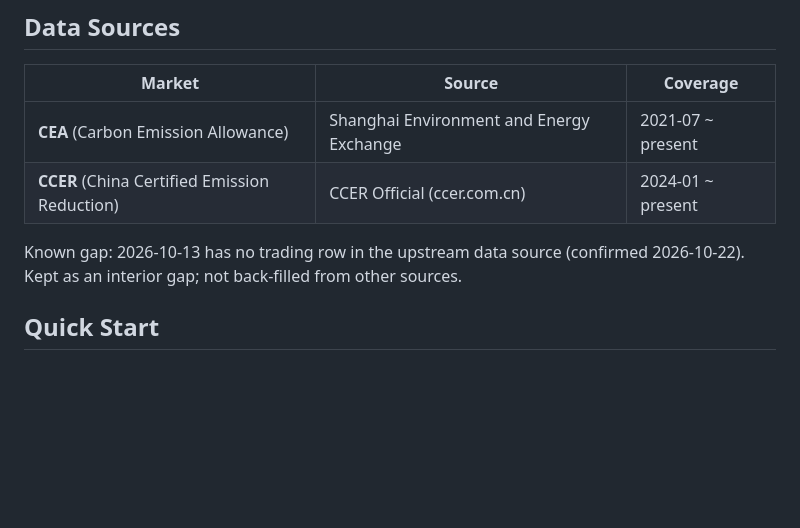
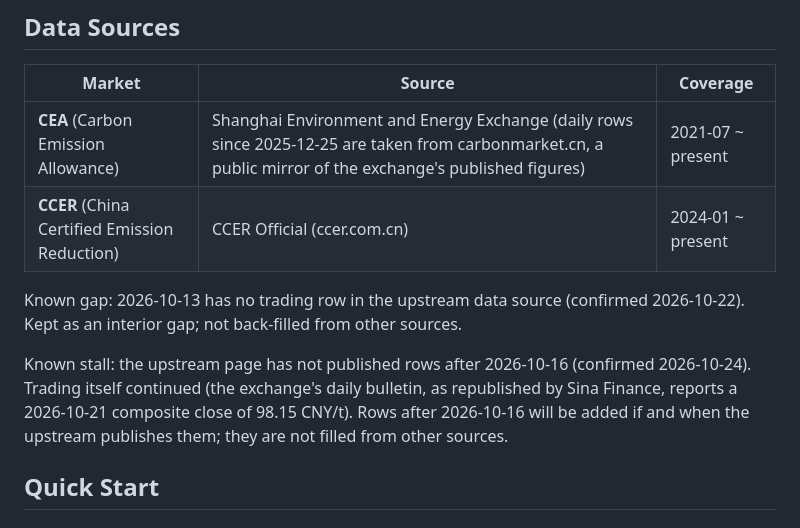
Before and after one commit to JIN-Z-pop/china-ets-mcp, a Markdown page: README.md, the part around the change. Drawn GitHub-style; blank space fills up the shorter version.

Commit message:
docs: note upstream stall after 2026-10-16 in Data Sources
Co-Authored-By: Claude Sonnet 5.5 <noreply@anthropic.com>

```diff
--- a/README.md
+++ b/README.md
@@ -19,10 +19,12 @@ MCP server for China's national carbon market (CEA + CCER) trading data — with
 
 | Market | Source | Coverage |
 |--------|--------|----------|
-| **CEA** (Carbon Emission Allowance) | Shanghai Environment and Energy Exchange | 2021-07 ~ present |
+| **CEA** (Carbon Emission Allowance) | Shanghai Environment and Energy Exchange (daily rows since 2025-12-25 are taken from carbonmarket.cn, a public mirror of the exchange's published figures) | 2021-07 ~ present |
 | **CCER** (China Certified Emission Reduction) | CCER Official (ccer.com.cn) | 2024-01 ~ present |
 
 Known gap: 2026-10-13 has no trading row in the upstream data source (confirmed 2026-10-22). Kept as an interior gap; not back-filled from other sources.
+
+Known stall: the upstream page has not published rows after 2026-10-16 (confirmed 2026-10-24). Trading itself continued (the exchange's daily bulletin, as republished by Sina Finance, reports a 2026-10-21 composite close of 98.15 CNY/t). Rows after 2026-10-16 will be added if and when the upstream publishes them; they are not filled from other sources.
 
 ## Quick Start
 
```
